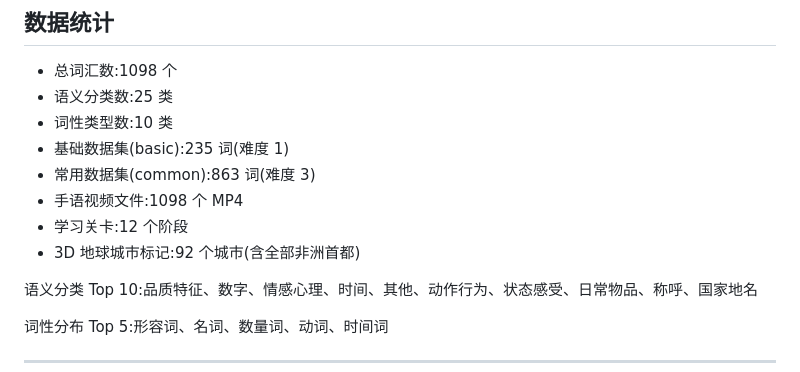
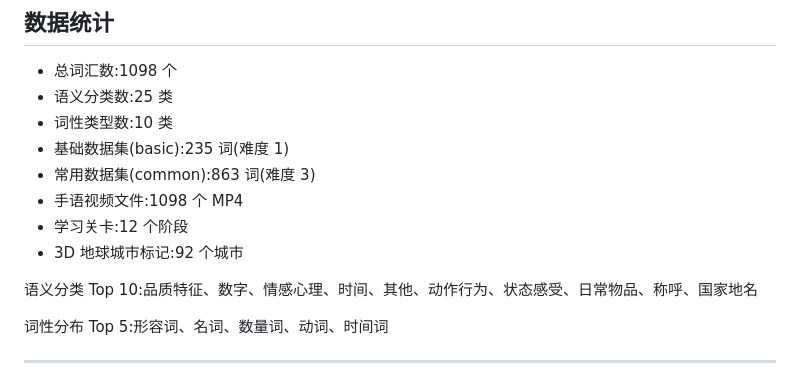
Before and after one commit to zrpi570-cmyk/sign_language_game, a Markdown page: README.md, the part around the change. Rendered like a GitHub page.

```diff
--- a/README.md
+++ b/README.md
@@ -92,7 +92,7 @@
 - 常用数据集(common):863 词(难度 3)
 - 手语视频文件:1098 个 MP4
 - 学习关卡:12 个阶段
-- 3D 地球城市标记:92 个城市(含全部非洲首都)
+- 3D 地球城市标记:92 个城市
 
 语义分类 Top 10:品质特征、数字、情感心理、时间、其他、动作行为、状态感受、日常物品、称呼、国家地名
 
```
